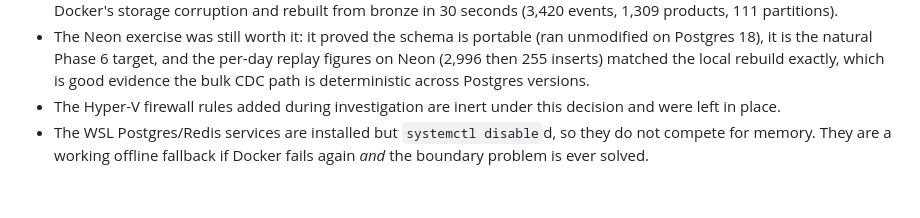
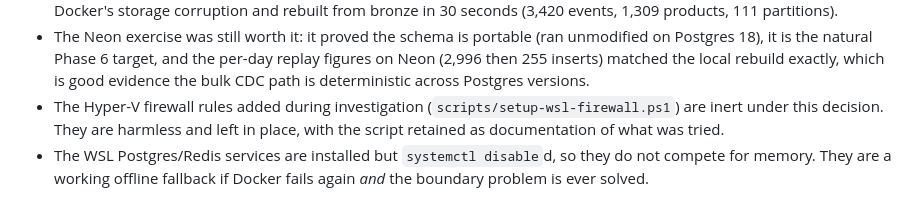
Before and after one commit to Lovevyas21/Competitor_Price_-_Availability_Intelligence_Platform_CompAI, a Markdown page: docs/adr/ADR-006-local-database-runtime.md, the part around the change. Rendered like a GitHub page.

```diff
--- a/docs/adr/ADR-006-local-database-runtime.md
+++ b/docs/adr/ADR-006-local-database-runtime.md
@@ -73,8 +73,9 @@ has consistently worked on this machine.
   on Postgres 18), it is the natural Phase 6 target, and the per-day replay figures on
   Neon (2,996 then 255 inserts) matched the local rebuild exactly, which is good
   evidence the bulk CDC path is deterministic across Postgres versions.
-- The Hyper-V firewall rules added during investigation are inert under this decision
-  and were left in place.
+- The Hyper-V firewall rules added during investigation (`scripts/setup-wsl-firewall.ps1`)
+  are inert under this decision. They are harmless and left in place, with the script
+  retained as documentation of what was tried.
 - The WSL Postgres/Redis services are installed but `systemctl disable`d, so they do not
   compete for memory. They are a working offline fallback if Docker fails again *and*
   the boundary problem is ever solved.
```
Also changed, not shown: README.md (+94 -1 lines).
